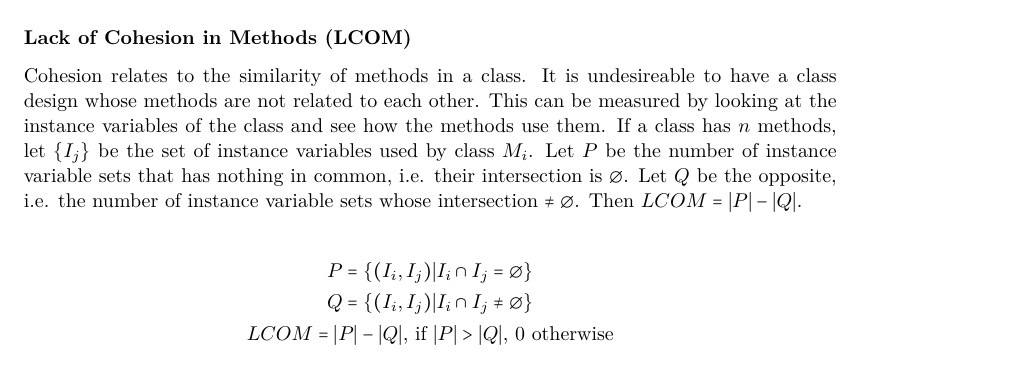
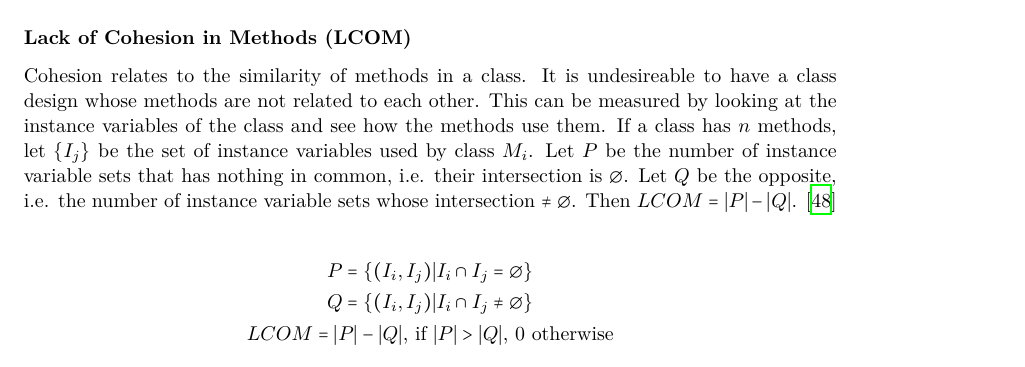
Before and after one commit to nattelog/thesis, a LaTeX thesis (thesis/thesis.tex, which reads thesis/theory.tex): part of page 23 of 39, cut so that both start at the same text. Compiled offline with XeLaTeX; a missing font is replaced by an installed copy or a similar font.

Commit message:
add citation to LCOM

```diff
--- a/thesis/theory.tex
+++ b/thesis/theory.tex
@@ -769,6 +769,7 @@ instance variables used by class $M_i$. Let $P$ be the number of instance
 variable sets that has nothing in common, i.e. their intersection is
 $\emptyset$. Let $Q$ be the opposite, i.e. the number of instance variable sets
 whose intersection $\neq \emptyset$. Then $LCOM = |P| - |Q|$.
+\cite{chidamber1994metrics}
 
 \begin{gather*}
 P = \{(I_i, I_j) | I_i \cap I_j = \emptyset\} \\
```
Also changed, not shown: thesis/thesis.pdf.
